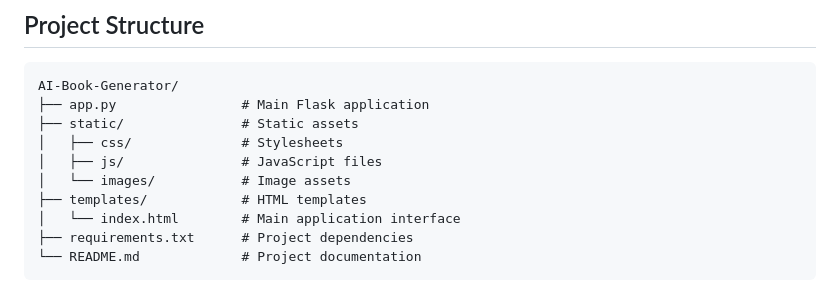
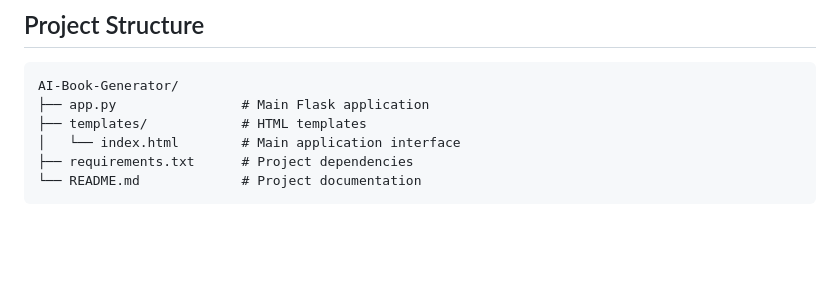
Before and after one commit to Saifulislamsayem19/AI-Book-Generator, a Markdown page: README.md, the part around the change. Rendered like a GitHub page; blank space fills up the shorter version.

````diff
--- a/README.md
+++ b/README.md
@@ -82,10 +82,6 @@ python app.py
 ```
 AI-Book-Generator/
 ├── app.py                # Main Flask application
-├── static/               # Static assets
-│   ├── css/              # Stylesheets
-│   ├── js/               # JavaScript files
-│   └── images/           # Image assets
 ├── templates/            # HTML templates
 │   └── index.html        # Main application interface
 ├── requirements.txt      # Project dependencies
````
